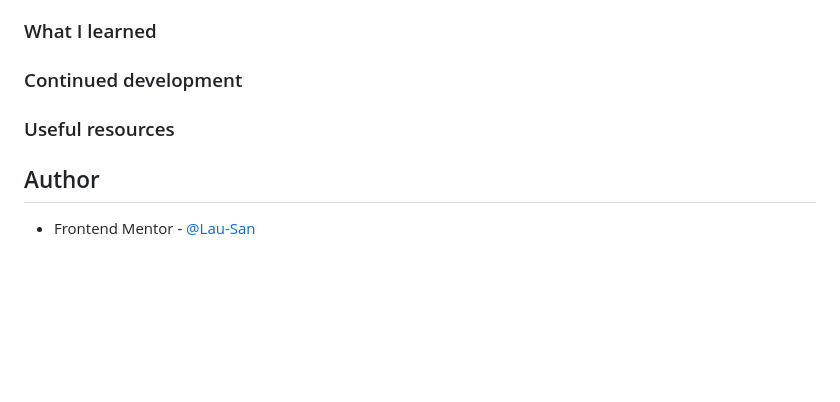
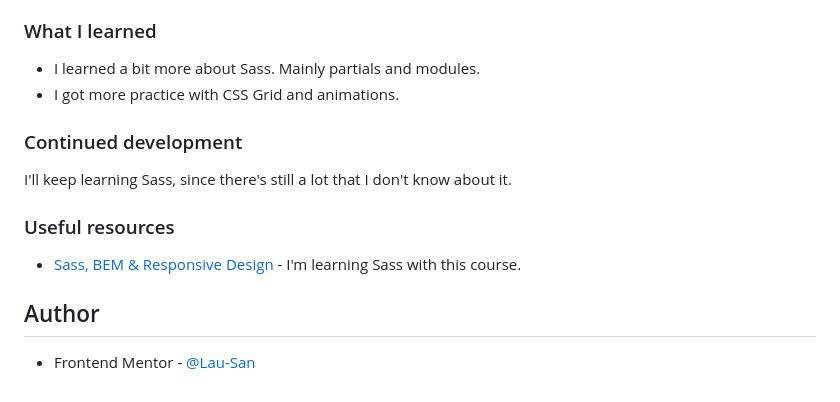
Before and after one commit to Lau-San/fm-testimonials-grid-section, a Markdown page: README.md, the part around the change printed below. Rendered like a GitHub page; blank space fills up the shorter version.

```diff
--- a/README.md
+++ b/README.md
@@ -53,16 +55,17 @@ Users should be able to:
 
 ### What I learned
 
-<!-- TODO Update this section -->
+-   I learned a bit more about Sass. Mainly partials and modules.
+-   I got more practice with CSS Grid and animations.
 
 ### Continued development
 
-<!-- TODO Update this section -->
+I'll keep learning Sass, since there's still a lot that I don't know about it.
 
 ### Useful resources
 
-<!-- TODO Update this section -->
+-   [Sass, BEM & Responsive Design](https://www.youtube.com/watch?v=jfMHA8SqUL4) - I'm learning Sass with this course.
 
 ## Author
 
-- Frontend Mentor - [@Lau-San](https://www.frontendmentor.io/profile/Lau-San)
+-   Frontend Mentor - [@Lau-San](https://www.frontendmentor.io/profile/Lau-San)
```
Also changed, not shown: other parts of README.md (+12 -10 lines), screenshots/desktop-hover.png (added), screenshots/desktop.png (added), 12 other files.
